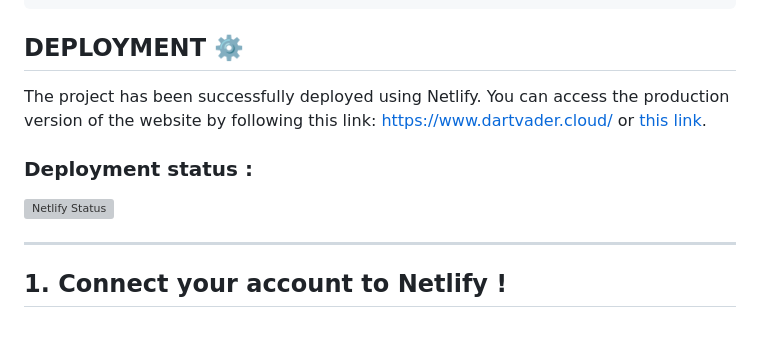
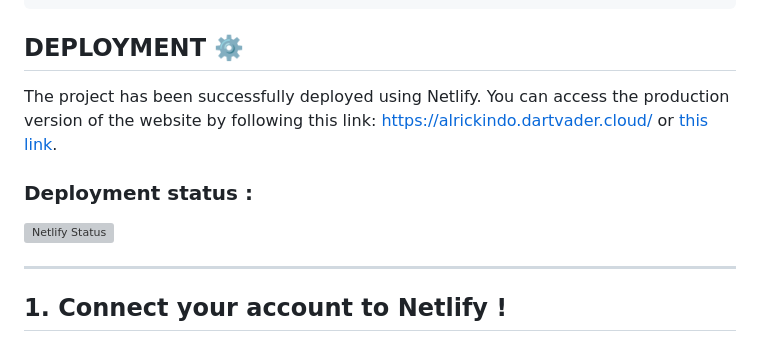
Before and after one commit to revou-fsse-3/milestone-1-LOOL18, a Markdown page: README.md, the part around one of its changes. Rendered like a GitHub page; grey boxes are pictures that could not be loaded.

Commit message:
update link status

```diff
--- a/README.md
+++ b/README.md
@@ -65,7 +65,7 @@ git push origin main
 
 ## DEPLOYMENT ⚙️
 
-The project has been successfully deployed using Netlify. You can access the production version of the website by following this link: [https://www.dartvader.cloud/](https://www.dartvader.cloud/) or [this link](https://www.dartvader.cloud/).
+The project has been successfully deployed using Netlify. You can access the production version of the website by following this link: [https://alrickindo.dartvader.cloud/](https://alrickindo.dartvader.cloud/) or [this link](https://alrickindo.dartvader.cloud/).
 
 ### Deployment status :
 
```
Also changed, not shown: other parts of README.md (+1 -1 lines).
